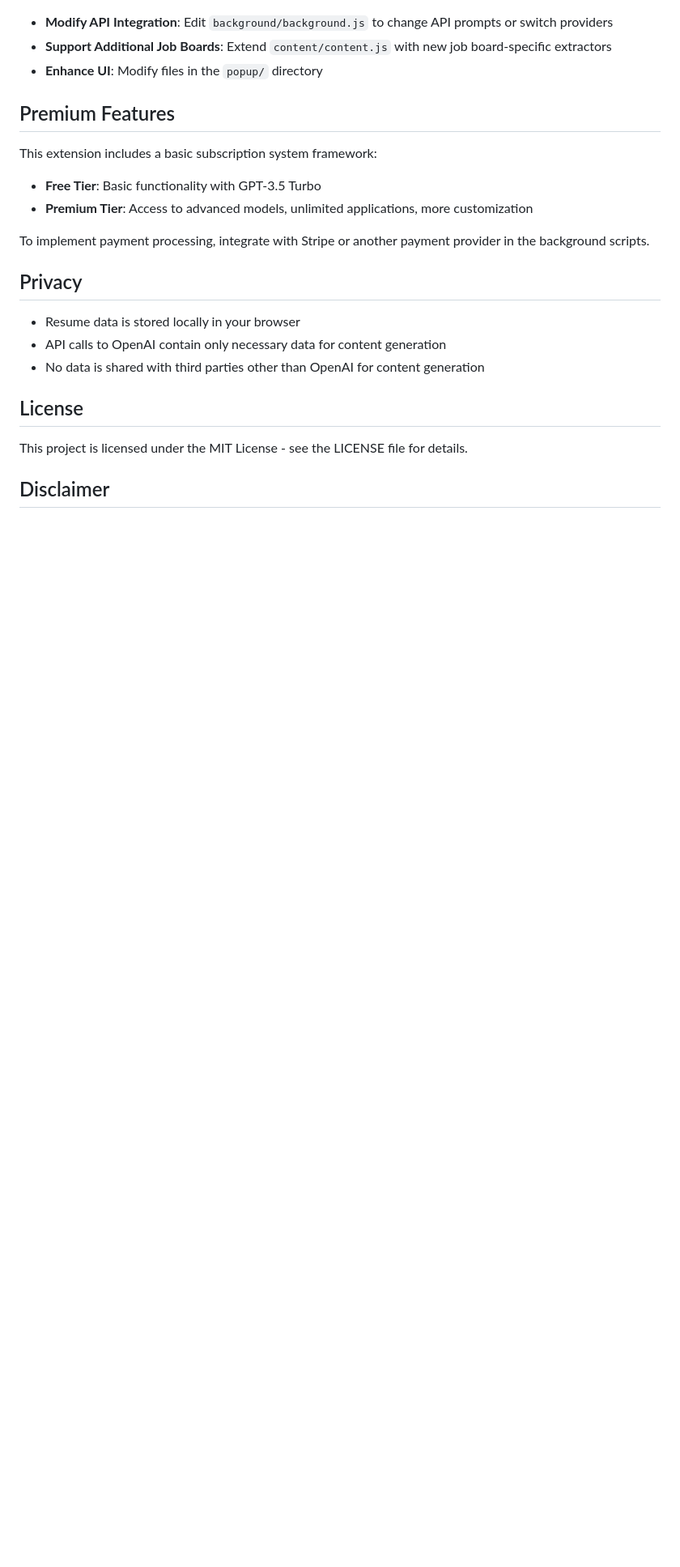
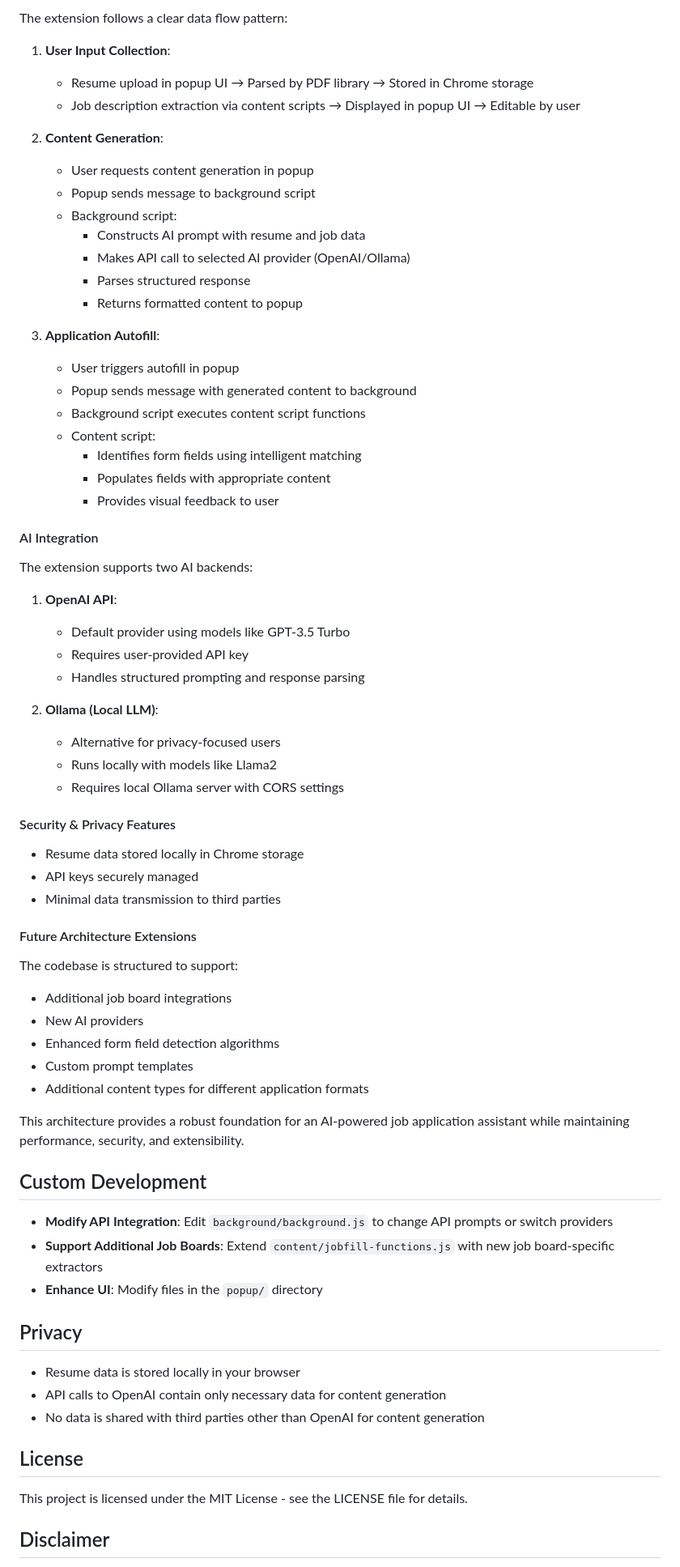
Before and after one commit to LordSSK/ai-job-copilot, a Markdown page: README.md, the part around one of its changes. Shown at 81% size. Drawn GitHub-style; blank space fills up the shorter version.

```diff
--- a/README.md
+++ b/README.md
@@ -91,16 +143,64 @@ job-fill/
+The extension follows a clear data flow pattern:
+
+1. **User Input Collection**:
+   - Resume upload in popup UI → Parsed by PDF library → Stored in Chrome storage
+   - Job description extraction via content scripts → Displayed in popup UI → Editable by user
+
+2. **Content Generation**:
+   - User requests content generation in popup
+   - Popup sends message to background script
+   - Background script:
+     - Constructs AI prompt with resume and job data
+     - Makes API call to selected AI provider (OpenAI/Ollama)
+     - Parses structured response
+     - Returns formatted content to popup
+
+3. **Application Autofill**:
+   - User triggers autofill in popup
+   - Popup sends message with generated content to background
+   - Background script executes content script functions
+   - Content script:
+     - Identifies form fields using intelligent matching
+     - Populates fields with appropriate content
+     - Provides visual feedback to user
+
+#### AI Integration
+
+The extension supports two AI backends:
+
+1. **OpenAI API**:
+   - Default provider using models like GPT-3.5 Turbo
+   - Requires user-provided API key
+   - Handles structured prompting and response parsing
+
+2. **Ollama (Local LLM)**:
+   - Alternative for privacy-focused users
+   - Runs locally with models like Llama2
+   - Requires local Ollama server with CORS settings
+
+#### Security & Privacy Features
+
+- Resume data stored locally in Chrome storage
+- API keys securely managed
+- Minimal data transmission to third parties
+
+#### Future Architecture Extensions
+
+The codebase is structured to support:
+
+- Additional job board integrations
+- New AI providers
+- Enhanced form field detection algorithms
+- Custom prompt templates
+- Additional content types for different application formats
+
+This architecture provides a robust foundation for an AI-powered job application assistant while maintaining performance, security, and extensibility.
+
+## Custom Development
 
 - **Modify API Integration**: Edit `background/background.js` to change API prompts or switch providers
-- **Support Additional Job Boards**: Extend `content/content.js` with new job board-specific extractors
+- **Support Additional Job Boards**: Extend `content/jobfill-functions.js` with new job board-specific extractors
 - **Enhance UI**: Modify files in the `popup/` directory
-
-## Premium Features
-
-This extension includes a basic subscription system framework:
-
-- **Free Tier**: Basic functionality with GPT-3.5 Turbo
-- **Premium Tier**: Access to advanced models, unlimited applications, more customization
-
-To implement payment processing, integrate with Stripe or another payment provider in the background scripts.
 
 ## Privacy
 
```
Also changed, not shown: other parts of README.md (+57 -5 lines).
